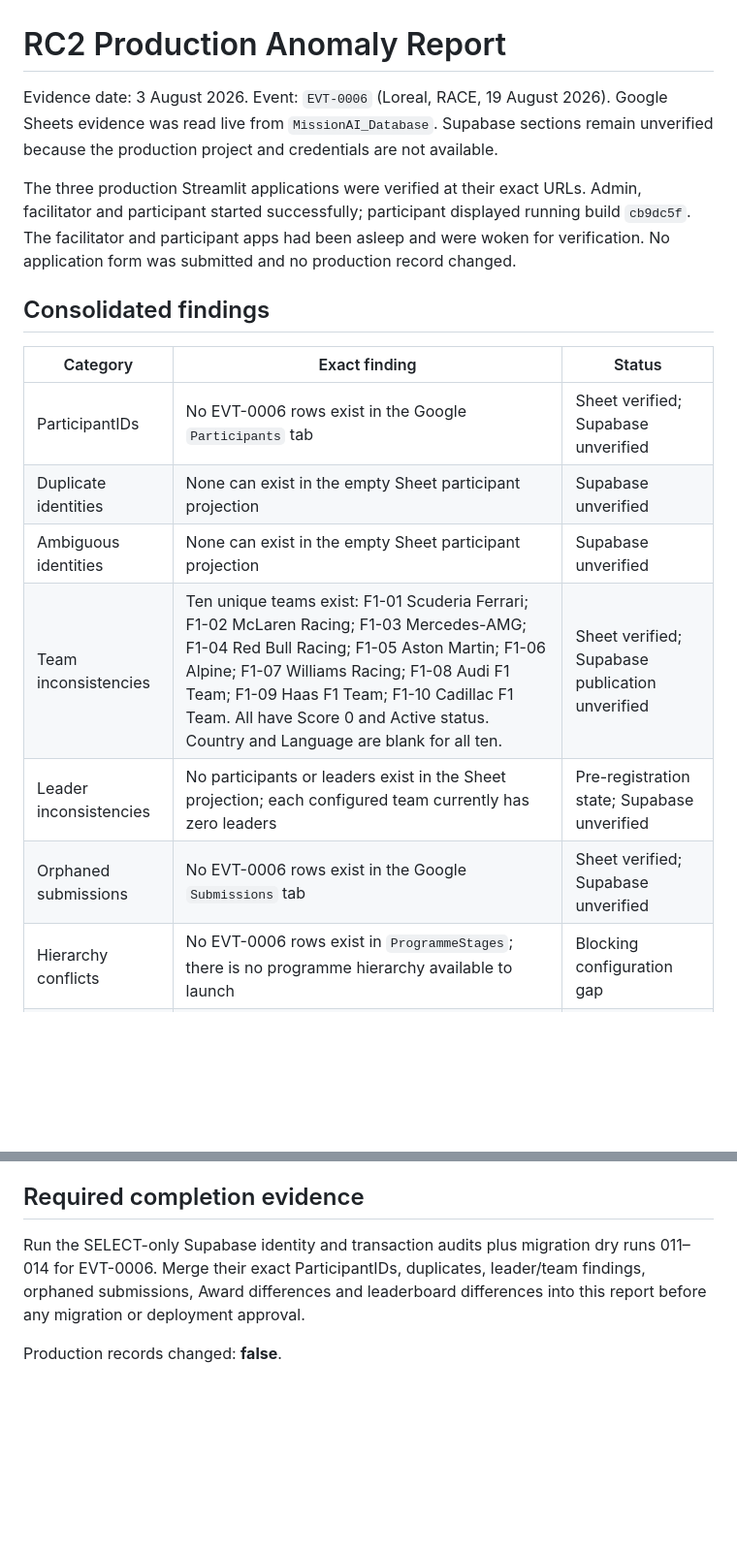
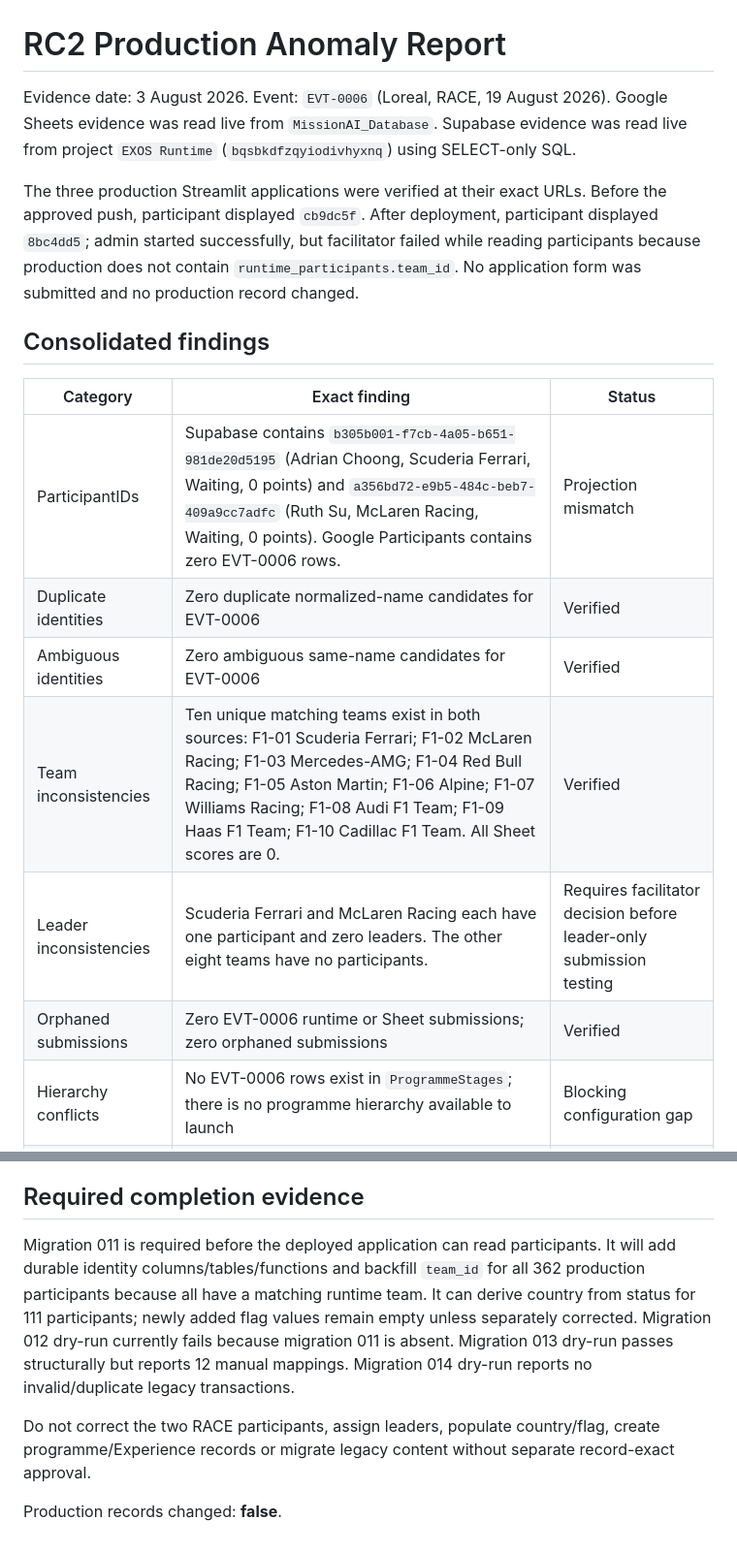
Before and after one commit to adrianchoong-eEssence/MissionAI, a Markdown page: docs/RC2_PRODUCTION_ANOMALY_REPORT.md, 2 parts joined by grey strips. Shown at 97% size. Rendered like a GitHub page; blank space fills up the shorter version.

Commit message:
Record RC2 production audit findings

```diff
--- a/docs/RC2_PRODUCTION_ANOMALY_REPORT.md
+++ b/docs/RC2_PRODUCTION_ANOMALY_REPORT.md
@@ -1,18 +1,18 @@
 # RC2 Production Anomaly Report
 
-Evidence date: 3 August 2026. Event: `EVT-0006` (Loreal, RACE, 19 August 2026). Google Sheets evidence was read live from `MissionAI_Database`. Supabase sections remain unverified because the production project and credentials are not available.
+Evidence date: 3 August 2026. Event: `EVT-0006` (Loreal, RACE, 19 August 2026). Google Sheets evidence was read live from `MissionAI_Database`. Supabase evidence was read live from project `EXOS Runtime` (`bqsbkdfzqyiodivhyxnq`) using SELECT-only SQL.
 
-The three production Streamlit applications were verified at their exact URLs. Admin, facilitator and participant started successfully; participant displayed running build `cb9dc5f`. The facilitator and participant apps had been asleep and were woken for verification. No application form was submitted and no production record changed.
+The three production Streamlit applications were verified at their exact URLs. Before the approved push, participant displayed `cb9dc5f`. After deployment, participant displayed `8bc4dd5`; admin started successfully, but facilitator failed while reading participants because production does not contain `runtime_participants.team_id`. No application form was submitted and no production record changed.
 
 ## Consolidated findings
 
 | Category | Exact finding | Status |
 |---|---|---|
-| ParticipantIDs | No EVT-0006 rows exist in the Google `Participants` tab | Sheet verified; Supabase unverified |
-| Duplicate identities | None can exist in the empty Sheet participant projection | Supabase unverified |
-| Ambiguous identities | None can exist in the empty Sheet participant projection | Supabase unverified |
-| Team inconsistencies | Ten unique teams exist: F1-01 Scuderia Ferrari; F1-02 McLaren Racing; F1-03 Mercedes-AMG; F1-04 Red Bull Racing; F1-05 Aston Martin; F1-06 Alpine; F1-07 Williams Racing; F1-08 Audi F1 Team; F1-09 Haas F1 Team; F1-10 Cadillac F1 Team. All have Score 0 and Active status. Country and Language are blank for all ten. | Sheet verified; Supabase publication unverified |
-| Leader inconsistencies | No participants or leaders exist in the Sheet projection; each configured team currently has zero leaders | Pre-registration state; Supabase unverified |
-| Orphaned submissions | No EVT-0006 rows exist in the Google `Submissions` tab | Sheet verified; Supabase unverified |
+| ParticipantIDs | Supabase contains `b305b001-f7cb-4a05-b651-981de20d5195` (Adrian Choong, Scuderia Ferrari, Waiting, 0 points) and `a356bd72-e9b5-484c-beb7-409a9cc7adfc` (Ruth Su, McLaren Racing, Waiting, 0 points). Google Participants contains zero EVT-0006 rows. | Projection mismatch |
+| Duplicate identities | Zero duplicate normalized-name candidates for EVT-0006 | Verified |
+| Ambiguous identities | Zero ambiguous same-name candidates for EVT-0006 | Verified |
+| Team inconsistencies | Ten unique matching teams exist in both sources: F1-01 Scuderia Ferrari; F1-02 McLaren Racing; F1-03 Mercedes-AMG; F1-04 Red Bull Racing; F1-05 Aston Martin; F1-06 Alpine; F1-07 Williams Racing; F1-08 Audi F1 Team; F1-09 Haas F1 Team; F1-10 Cadillac F1 Team. All Sheet scores are 0. | Verified |
+| Leader inconsistencies | Scuderia Ferrari and McLaren Racing each have one participant and zero leaders. The other eight teams have no participants. | Requires facilitator decision before leader-only submission testing |
+| Orphaned submissions | Zero EVT-0006 runtime or Sheet submissions; zero orphaned submissions | Verified |
 | Hierarchy conflicts | No EVT-0006 rows exist in `ProgrammeStages`; there is no programme hierarchy available to launch | Blocking configuration gap |
 | Experience mapping issues | No EVT-0006 rows exist in `Missions`; there are no event Experience assignments to map or render | Blocking configuration gap |
@@ -35,6 +39,8 @@ The join code exists in the live workbook but is intentionally omitted from this
 
 ## Required completion evidence
 
-Run the SELECT-only Supabase identity and transaction audits plus migration dry runs 011–014 for EVT-0006. Merge their exact ParticipantIDs, duplicates, leader/team findings, orphaned submissions, Award differences and leaderboard differences into this report before any migration or deployment approval.
+Migration 011 is required before the deployed application can read participants. It will add durable identity columns/tables/functions and backfill `team_id` for all 362 production participants because all have a matching runtime team. It can derive country from status for 111 participants; newly added flag values remain empty unless separately corrected. Migration 012 dry-run currently fails because migration 011 is absent. Migration 013 dry-run passes structurally but reports 12 manual mappings. Migration 014 dry-run reports no invalid/duplicate legacy transactions.
+
+Do not correct the two RACE participants, assign leaders, populate country/flag, create programme/Experience records or migrate legacy content without separate record-exact approval.
 
 Production records changed: **false**.
```
Also changed, not shown: other parts of docs/RC2_PRODUCTION_ANOMALY_REPORT.md (+6 -2 lines), docs/RC2_SECURE_ENVIRONMENT_CHECKLIST.md (+5 -1 lines).
